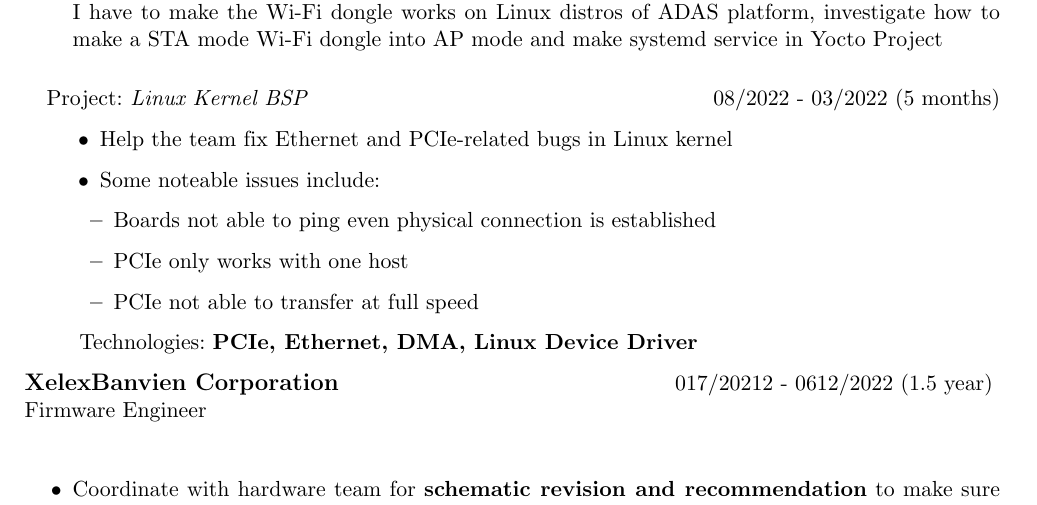
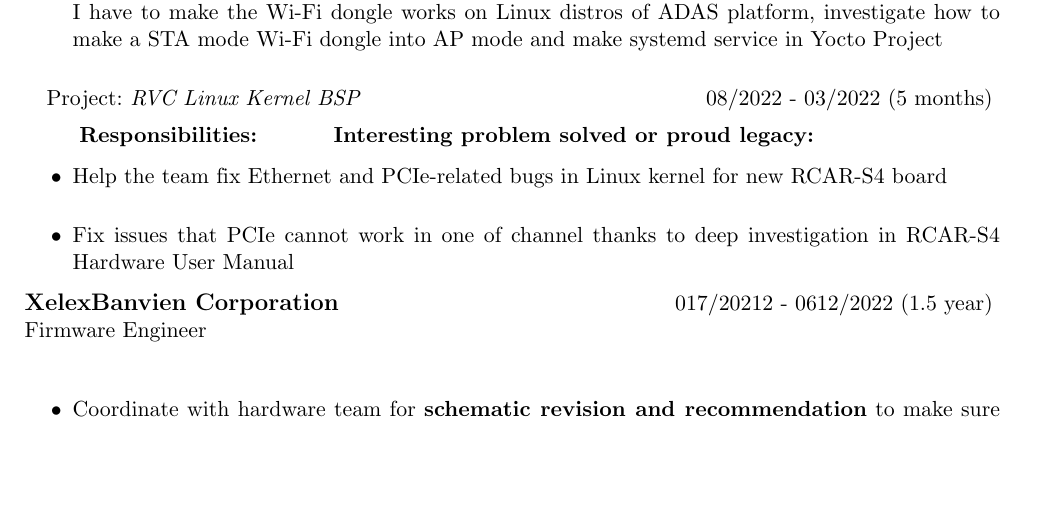
Before and after one commit to qkiet/myCV, a LaTeX CV (embedded_software_engineer/cv.tex): part of page 3 of 4, cut so that both start at the same text, the shorter picture padded with empty space. Compiled offline with pdfLaTeX.

Commit message:
update RVC Linux Kernel BSP project

```diff
--- a/embedded_software_engineer/cv.tex
+++ b/embedded_software_engineer/cv.tex
@@ -128,19 +128,18 @@
             \end{itemize}
         }
         \end{rProjectSubsubsectionV2}
-        \begin{rProjectSubsubsection}{Linux Kernel BSP}{08/2022 - 03/2022 (5 months)}
+
+        \begin{rProjectSubsubsectionV2}{RVC Linux Kernel BSP}{08/2022 - 03/2022 (5 months)} {
+        }{
             \begin{itemize}
-                \setlength{\itemindent}{1.25em}
-                \item Help the team fix Ethernet and PCIe-related bugs in Linux kernel
-                \item Some noteable issues include:
-                \begin{itemize}
-                    \item Boards not able to ping even physical connection is established
-                    \item PCIe only works with one host
-                    \item PCIe not able to transfer at full speed
-                \end{itemize}
+                \item Help the team fix Ethernet and PCIe-related bugs in Linux kernel for new RCAR-S4 board
             \end{itemize}
-            \hspace*{2.5em}Technologies: \textbf{PCIe, Ethernet, DMA, Linux Device Driver}
-        \end{rProjectSubsubsection}
+        }{
+            \begin{itemize}
+                \item Fix issues that PCIe cannot work in one of channel thanks to deep investigation in RCAR-S4 Hardware User Manual
+            \end{itemize}
+        }
+        \end{rProjectSubsubsectionV2}
     \end{rCompanySubsection}
 \begin{rCompanySubsection}
     {XelexBanvien Corporation}
```
